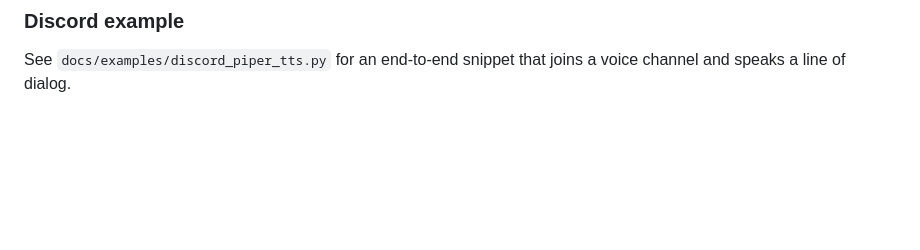
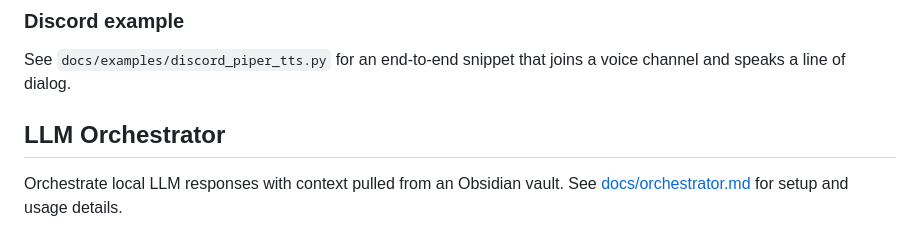
Before and after one commit to Jbarfield101/Blossom_Music-gen, a Markdown page: README.md, the part around the change. Rendered like a GitHub page; blank space fills up the shorter version.

Commit message:
docs: add LLM orchestrator guide

```diff
--- a/README.md
+++ b/README.md
@@ -416,3 +416,8 @@ during startup warms the cache and eliminates initial latency.
 
 See ``docs/examples/discord_piper_tts.py`` for an end-to-end snippet that
 joins a voice channel and speaks a line of dialog.
+
+
+## LLM Orchestrator
+
+Orchestrate local LLM responses with context pulled from an Obsidian vault. See [docs/orchestrator.md](docs/orchestrator.md) for setup and usage details.
```
Also changed, not shown: docs/orchestrator.md (added, +76 -0 lines).
